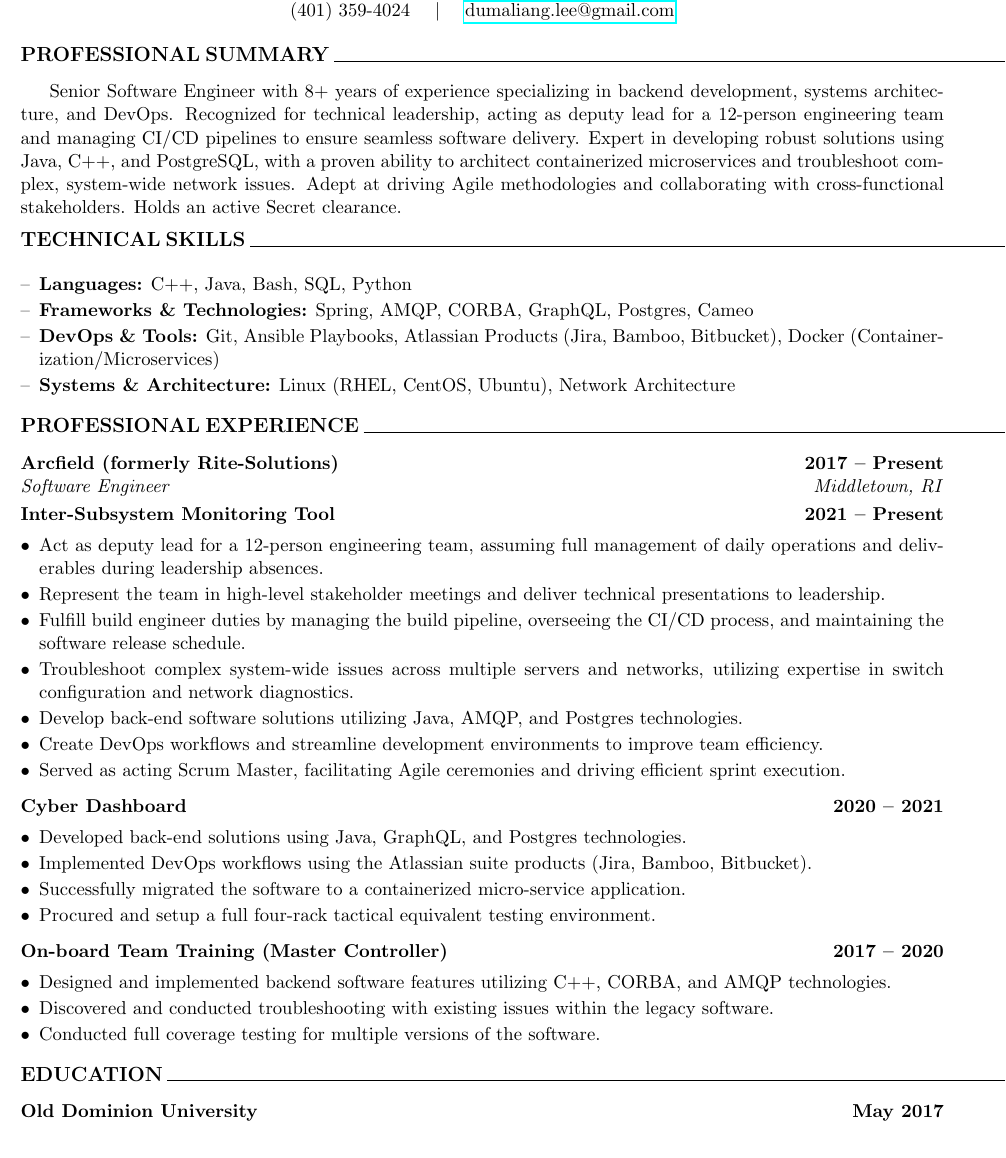
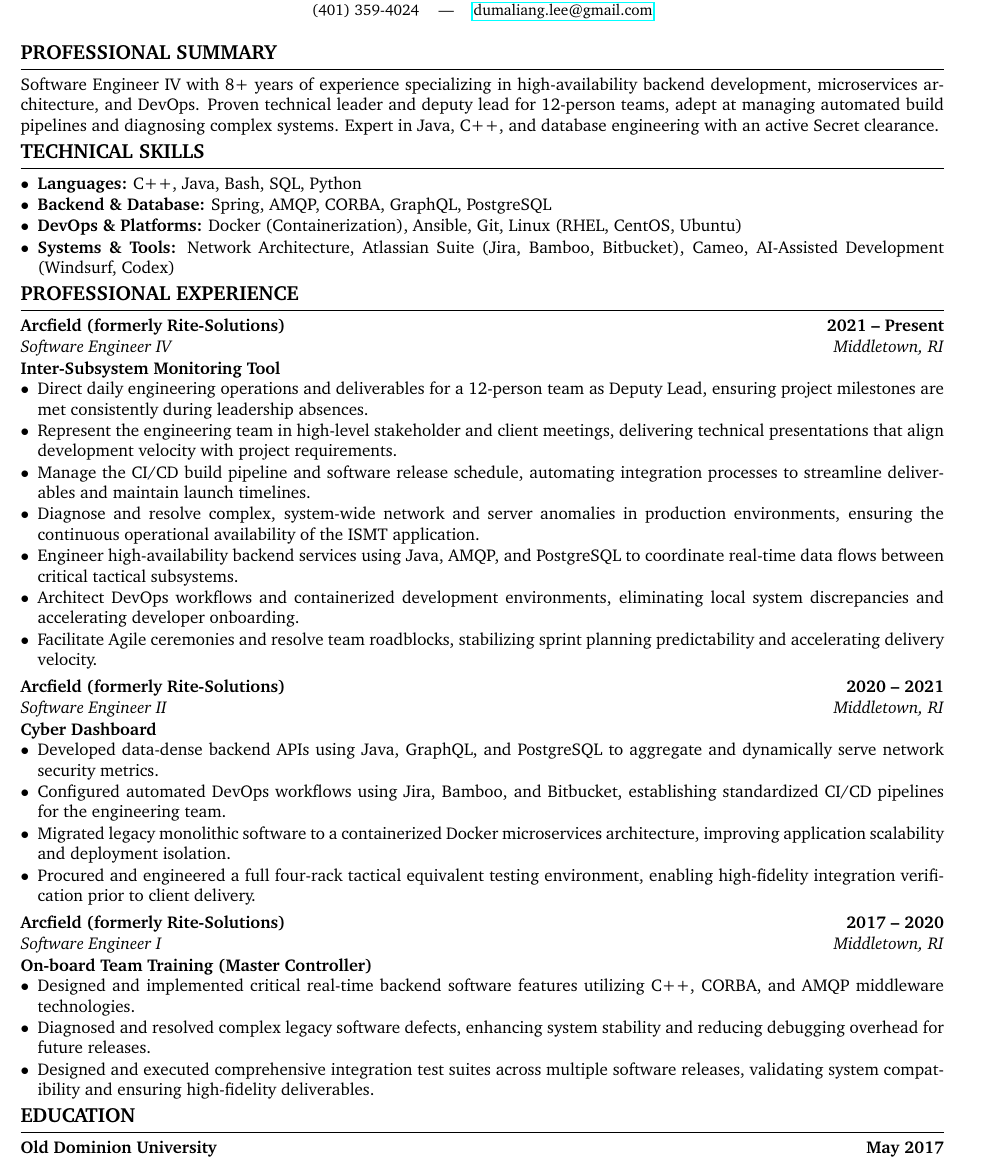
Before and after one commit to ldumaliang/Resume, a LaTeX CV (resume.tex): part of the page, cut so that both start at the same text. Compiled offline with pdfLaTeX.

Commit message:
Align formatting with reference resume and restructure career progression to show SWE I, II, IV promotions

```diff
--- a/resume.tex
+++ b/resume.tex
@@ -1,8 +1,9 @@
-\documentclass[11pt,letterpaper]{article}
+\documentclass[10pt,letterpaper]{article}
 
-\usepackage[margin=0.5in]{geometry}
+\usepackage[top=0.35in,bottom=0.35in,left=0.5in,right=0.5in]{geometry}
 \usepackage{enumitem}
 \usepackage{hyperref}
+\usepackage{charter}
 
 \pagestyle{empty}
 
@@ -10,78 +11,78 @@
 
 \begin{center}
     {\Huge \textbf{Lee Dumaliang}} \\
-    \vspace{5pt}
-    25 Dennison St. Apt. 1, Newport, RI 02840 \\
-    (401) 359-4024 \quad $|$ \quad \href{mailto:dumaliang.lee@gmail.com}{dumaliang.lee@gmail.com}
+    \vspace{2pt}
+    \small 25 Dennison St. Apt. 1, Newport, RI 02840 \\
+    (401) 359-4024 \quad | \quad \href{mailto:dumaliang.lee@gmail.com}{dumaliang.lee@gmail.com}
 \end{center}
 
-\vspace{6pt}
+\vspace{4pt}
 
-\noindent \large \textbf{PROFESSIONAL SUMMARY} \normalsize
-\vspace{-8pt}
-\rule{\textwidth}{0.5pt}
-\vspace{2pt}
+\noindent {\large \textbf{PROFESSIONAL SUMMARY}} \\[-6pt]
+\rule{\textwidth}{0.8pt}
 
-Senior Software Engineer with 8+ years of experience specializing in backend development, systems architecture, and DevOps. Recognized for technical leadership, acting as deputy lead for a 12-person engineering team and managing CI/CD pipelines to ensure seamless software delivery. Expert in developing robust solutions using Java, C++, and PostgreSQL, with a proven ability to architect containerized microservices and troubleshoot complex, system-wide network issues. Adept at driving Agile methodologies and collaborating with cross-functional stakeholders. Holds an active Secret clearance.
+\noindent Software Engineer IV with 8+ years of experience specializing in high-availability backend development, microservices architecture, and DevOps. Proven technical leader and deputy lead for 12-person teams, adept at managing automated build pipelines and diagnosing complex systems. Expert in Java, C++, and database engineering with an active Secret clearance.
 
-\vspace{6pt}
+\vspace{4pt}
 
-\noindent \large \textbf{TECHNICAL SKILLS} \normalsize
-\vspace{-8pt}
-\rule{\textwidth}{0.5pt}
-\vspace{2pt}
-\begin{itemize}[leftmargin=*, label={--}, itemsep=-2pt]
+\noindent {\large \textbf{TECHNICAL SKILLS}} \\[-6pt]
+\rule{\textwidth}{0.8pt}
+\begin{itemize}[leftmargin=*, label={$\bullet$}, itemsep=0.5pt, topsep=0pt, parsep=0pt]
     \item \textbf{Languages:} C++, Java, Bash, SQL, Python
-    \item \textbf{Frameworks \& Technologies:} Spring, AMQP, CORBA, GraphQL, Postgres, Cameo
-    \item \textbf{DevOps \& Tools:} Git, Ansible Playbooks, Atlassian Products (Jira, Bamboo, Bitbucket), Docker (Containerization/Microservices)
-    \item \textbf{Systems \& Architecture:} Linux (RHEL, CentOS, Ubuntu), Network Architecture
+    \item \textbf{Backend \& Database:} Spring, AMQP, CORBA, GraphQL, PostgreSQL
+    \item \textbf{DevOps \& Platforms:} Docker (Containerization), Ansible, Git, Linux (RHEL, CentOS, Ubuntu)
+    \item \textbf{Systems \& Tools:} Network Architecture, Atlassian Suite (Jira, Bamboo, Bitbucket), Cameo, AI-Assisted Development (Windsurf, Codex)
 \end{itemize}
 
-\vspace{6pt}
+\vspace{4pt}
 
-\noindent \large \textbf{PROFESSIONAL EXPERIENCE} \normalsize
-\vspace{-8pt}
-\rule{\textwidth}{0.5pt}
-\vspace{2pt}
+\noindent {\large \textbf{PROFESSIONAL EXPERIENCE}} \\[-6pt]
+\rule{\textwidth}{0.8pt}
 
-\noindent \textbf{Arcfield (formerly Rite-Solutions)} \hfill \textbf{2017 -- Present} \\
-\textit{Software Engineer} \hfill \textit{Middletown, RI}
+\noindent \textbf{Arcfield (formerly Rite-Solutions)} \hfill \textbf{2021 -- Present} \\
+\textit{Software Engineer IV} \hfill \textit{Middletown, RI}
 
-\vspace{3pt}
-\noindent \textbf{Inter-Subsystem Monitoring Tool} \hfill \textbf{2021 -- Present}
-\begin{itemize}[leftmargin=*, label={$\bullet$}, itemsep=-2pt]
-    \item Act as deputy lead for a 12-person engineering team, assuming full management of daily operations and deliverables during leadership absences.
-    \item Represent the team in high-level stakeholder meetings and deliver technical presentations to leadership.
-    \item Fulfill build engineer duties by managing the build pipeline, overseeing the CI/CD process, and maintaining the software release schedule.
-    \item Troubleshoot complex system-wide issues across multiple servers and networks, utilizing expertise in switch configuration and network diagnostics.
-    \item Develop back-end software solutions utilizing Java, AMQP, and Postgres technologies.
-    \item Create DevOps workflows and streamline development environments to improve team efficiency.
-    \item Served as acting Scrum Master, facilitating Agile ceremonies and driving efficient sprint execution.
+\vspace{1pt}
+\noindent \textbf{Inter-Subsystem Monitoring Tool}
+\begin{itemize}[leftmargin=*, label={$\bullet$}, itemsep=0.5pt, topsep=0pt, parsep=0pt]
+    \item Direct daily engineering operations and deliverables for a 12-person team as Deputy Lead, ensuring project milestones are met consistently during leadership absences.
+    \item Represent the engineering team in high-level stakeholder and client meetings, delivering technical presentations that align development velocity with project requirements.
+    \item Manage the CI/CD build pipeline and software release schedule, automating integration processes to streamline deliverables and maintain launch timelines.
+    \item Diagnose and resolve complex, system-wide network and server anomalies in production environments, ensuring the continuous operational availability of the ISMT application.
+    \item Engineer high-availability backend services using Java, AMQP, and PostgreSQL to coordinate real-time data flows between critical tactical subsystems.
+    \item Architect DevOps workflows and containerized development environments, eliminating local system discrepancies and accelerating developer onboarding.
+    \item Facilitate Agile ceremonies and resolve team roadblocks, stabilizing sprint planning predictability and accelerating delivery velocity.
 \end{itemize}
 
-\vspace{3pt}
-\noindent \textbf{Cyber Dashboard} \hfill \textbf{2020 -- 2021}
-\begin{itemize}[leftmargin=*, label={$\bullet$}, itemsep=-2pt]
-    \item Developed back-end solutions using Java, GraphQL, and Postgres technologies.
-    \item Implemented DevOps workflows using the Atlassian suite products (Jira, Bamboo, Bitbucket).
-    \item Successfully migrated the software to a containerized micro-service application.
-    \item Procured and setup a full four-rack tactical equivalent testing environment.
+\vspace{4pt}
+\noindent \textbf{Arcfield (formerly Rite-Solutions)} \hfill \textbf{2020 -- 2021} \\
+\textit{Software Engineer II} \hfill \textit{Middletown, RI}
+
+\vspace{1pt}
+\noindent \textbf{Cyber Dashboard}
+\begin{itemize}[leftmargin=*, label={$\bullet$}, itemsep=0.5pt, topsep=0pt, parsep=0pt]
+    \item Developed data-dense backend APIs using Java, GraphQL, and PostgreSQL to aggregate and dynamically serve network security metrics.
+    \item Configured automated DevOps workflows using Jira, Bamboo, and Bitbucket, establishing standardized CI/CD pipelines for the engineering team.
+    \item Migrated legacy monolithic software to a containerized Docker microservices architecture, improving application scalability and deployment isolation.
+    \item Procured and engineered a full four-rack tactical equivalent testing environment, enabling high-fidelity integration verification prior to client delivery.
 \end{itemize}
 
-\vspace{3pt}
-\noindent \textbf{On-board Team Training (Master Controller)} \hfill \textbf{2017 -- 2020}
-\begin{itemize}[leftmargin=*, label={$\bullet$}, itemsep=-2pt]
-    \item Designed and implemented backend software features utilizing C++, CORBA, and AMQP technologies.
-    \item Discovered and conducted troubleshooting with existing issues within the legacy software.
-    \item Conducted full coverage testing for multiple versions of the software.
+\vspace{4pt}
+\noindent \textbf{Arcfield (formerly Rite-Solutions)} \hfill \textbf{2017 -- 2020} \\
+\textit{Software Engineer I} \hfill \textit{Middletown, RI}
+
+\vspace{1pt}
+\noindent \textbf{On-board Team Training (Master Controller)}
+\begin{itemize}[leftmargin=*, label={$\bullet$}, itemsep=0.5pt, topsep=0pt, parsep=0pt]
+    \item Designed and implemented critical real-time backend software features utilizing C++, CORBA, and AMQP middleware technologies.
+    \item Diagnosed and resolved complex legacy software defects, enhancing system stability and reducing debugging overhead for future releases.
+    \item Designed and executed comprehensive integration test suites across multiple software releases, validating system compatibility and ensuring high-fidelity deliverables.
 \end{itemize}
 
-\vspace{6pt}
+\vspace{4pt}
 
-\noindent \large \textbf{EDUCATION} \normalsize
-\vspace{-8pt}
-\rule{\textwidth}{0.5pt}
-\vspace{2pt}
+\noindent {\large \textbf{EDUCATION}} \\[-6pt]
+\rule{\textwidth}{0.8pt}
 
 \noindent \textbf{Old Dominion University} \hfill \textbf{May 2017} \\
 \textit{B.S. Modeling and Simulation Engineering} \hfill \textit{Norfolk, VA} \\
```
Also changed, not shown: README.md.
